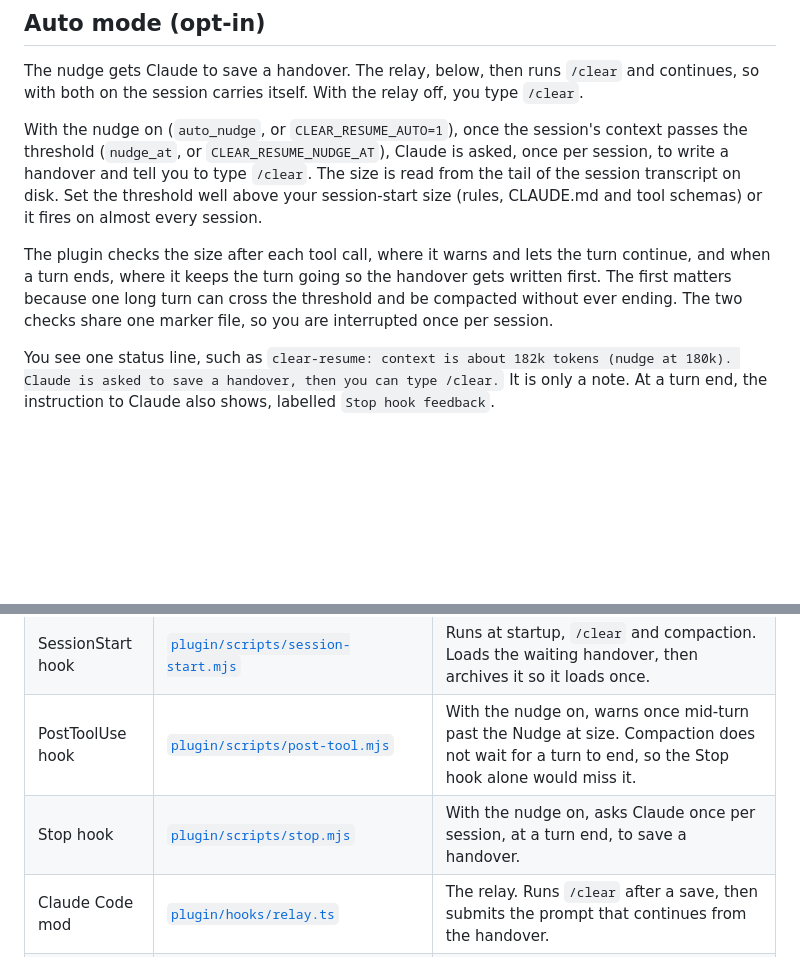
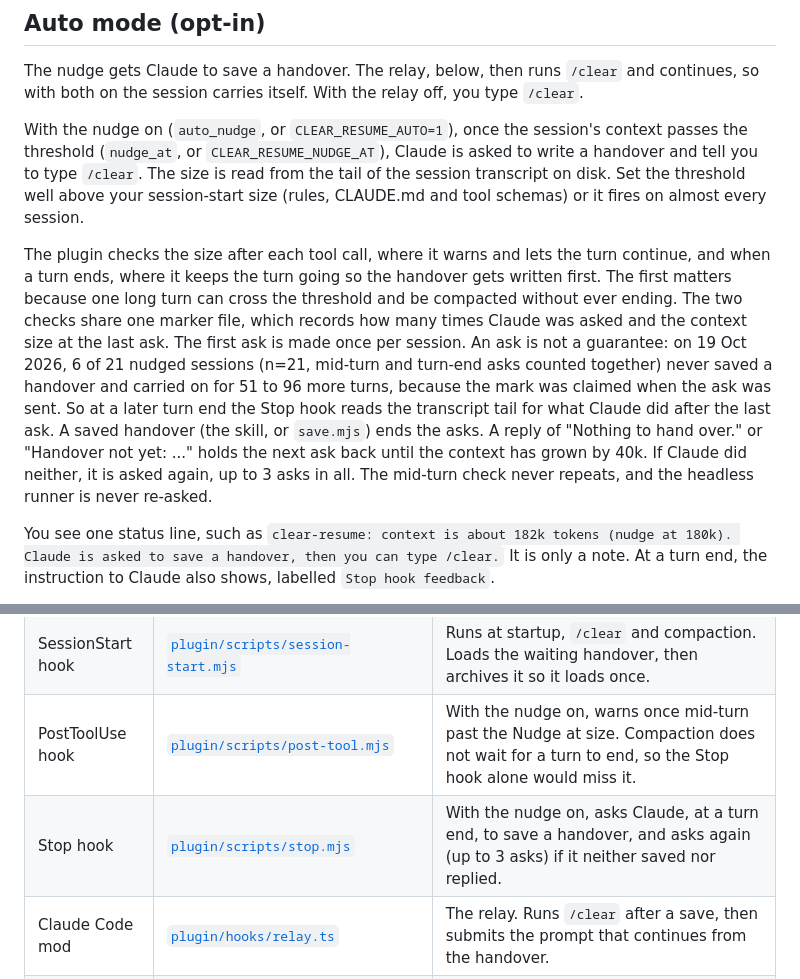
Before and after one commit to m4cd4r4/clear-resume, a Markdown page: docs/HOW-IT-WORKS.md, 2 parts joined by grey strips. GitHub-like rendering; blank space fills up the shorter version.

```diff
--- a/docs/HOW-IT-WORKS.md
+++ b/docs/HOW-IT-WORKS.md
@@ -157,14 +157,21 @@ with both on the session carries itself. With the relay off, you type `/clear`.
 
 With the nudge on (`auto_nudge`, or `CLEAR_RESUME_AUTO=1`), once the session's context passes the
 threshold (`nudge_at`, or `CLEAR_RESUME_NUDGE_AT`), Claude
-is asked, once per session, to write a handover and tell you to type `/clear`. The size is read
+is asked to write a handover and tell you to type `/clear`. The size is read
 from the tail of the session transcript on disk. Set the threshold well above your
 session-start size (rules, CLAUDE.md and tool schemas) or it fires on almost every session.
 
 The plugin checks the size after each tool call, where it warns and lets the turn continue, and when a turn
 ends, where it keeps the turn going so the handover gets written first. The first matters
 because one long turn can cross the threshold and be compacted without ever ending. The two
-checks share one marker file, so you are interrupted once per session.
+checks share one marker file, which records how many times Claude was asked and the context size at the last ask.
+The first ask is made once per session. An ask is not a guarantee: on 19 Oct 2026, 6 of 21 nudged sessions
+(n=21, mid-turn and turn-end asks counted together) never saved a handover and carried on for 51 to 96 more turns,
+because the mark was claimed when the ask was sent. So at a later turn end the Stop hook reads the transcript
+tail for what Claude did after the last ask. A saved handover (the skill, or `save.mjs`) ends the asks. A reply of
+"Nothing to hand over." or "Handover not yet: ..." holds the next ask back until the context has grown by 40k.
+If Claude did neither, it is asked again, up to 3 asks in all. The mid-turn check never repeats, and the headless
+runner is never re-asked.
 
 You see one status line, such as `clear-resume: context is about 182k tokens (nudge at 180k).
 Claude is asked to save a handover, then you can type /clear.` It is only a note. At a
@@ -478,7 +485,7 @@ store. The VS Code extension and the headless runner sit on top of the same stor
 | Skill | [`plugin/skills/handover/SKILL.md`](../plugin/skills/handover/SKILL.md) | `/clear-resume:handover`. Claude writes the handover and pipes it to `scripts/save.mjs`. `scripts/load.mjs` lists what is waiting, or loads one with `--peek` or `--take`. |
 | SessionStart hook | [`plugin/scripts/session-start.mjs`](../plugin/scripts/session-start.mjs) | Runs at startup, `/clear` and compaction. Loads the waiting handover, then archives it so it loads once. |
 | PostToolUse hook | [`plugin/scripts/post-tool.mjs`](../plugin/scripts/post-tool.mjs) | With the nudge on, warns once mid-turn past the Nudge at size. Compaction does not wait for a turn to end, so the Stop hook alone would miss it. |
-| Stop hook | [`plugin/scripts/stop.mjs`](../plugin/scripts/stop.mjs) | With the nudge on, asks Claude once per session, at a turn end, to save a handover. |
+| Stop hook | [`plugin/scripts/stop.mjs`](../plugin/scripts/stop.mjs) | With the nudge on, asks Claude, at a turn end, to save a handover, and asks again (up to 3 asks) if it neither saved nor replied. |
 | Claude Code mod | [`plugin/hooks/relay.ts`](../plugin/hooks/relay.ts) | The relay. Runs `/clear` after a save, then submits the prompt that continues from the handover. |
 | Store | [`plugin/packages/store/`](../plugin/packages/store/) | The one record schema and the one reader and writer every part goes through. |
 | VS Code extension | [`extension/src/`](../extension/src/) | The sidebar and status bar. Reads the same store. |
```
Also changed, not shown: README.md (+1 -1 lines), plugin/README.md (+1 -1 lines).
